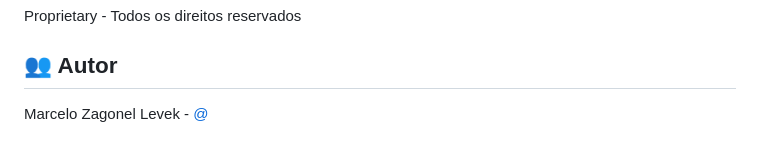
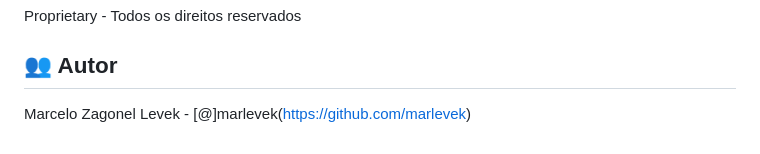
Before and after one commit to marlevek/odontoinsight, a Markdown page: README.md, the part around the change. GitHub-like rendering.

```diff
--- a/README.md
+++ b/README.md
@@ -123,4 +123,4 @@ Proprietary - Todos os direitos reservados
 
 ## 👥 Autor
 
-Marcelo Zagonel Levek - [@](https://github.com/marlevek)
+Marcelo Zagonel Levek - [@]marlevek(https://github.com/marlevek)
```
